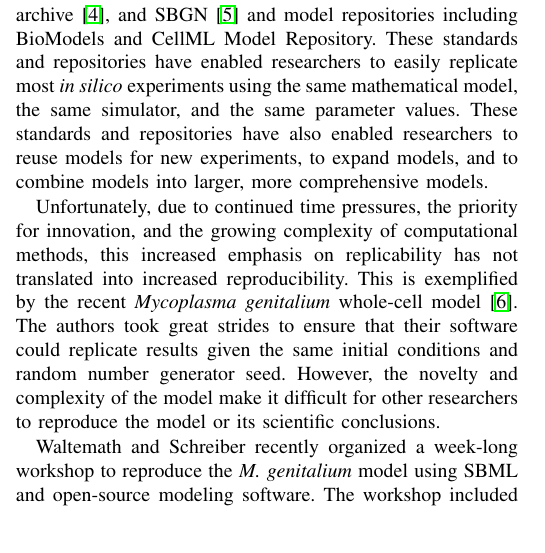
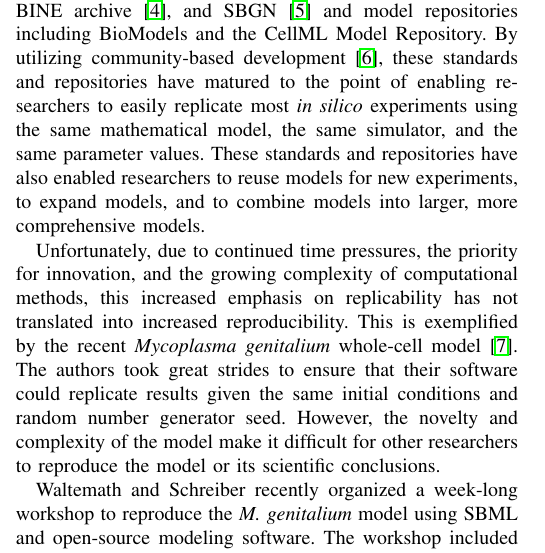
Before and after one commit to 0u812/ieee-reproducibility-paper, a LaTeX paper (model_reproducibility.tex): part of one column of page 1 of 4, cut so that both start at the same text. Compiled offline with pdfLaTeX.

Commit message:
cite hucka combine initiative

```diff
--- a/model_reproducibility.tex
+++ b/model_reproducibility.tex
@@ -477,7 +477,10 @@ Consequently, replicability only has the power to eliminate conclusions that wer
 
 Due to the complexity of modern scientific experiments as well as financial, time, and publishing pressures, investigators often do not have the time or resources to design orthogonal methods to test results independently. Instead, investigators frequently replicate reported results using the published method. The underemphasis on independent testing has the potential to allow us to accept false results based on faulty methods.
 
-Computational biology has become more replicable over the past several years through the introduction of standards including CellML \cite{cuellar2003overview}, SBML \cite{hucka2003}, SED-ML \cite{sedml2011}, the COMBINE archive \cite{COMBINE2012}, and SBGN \cite{LeNovereHMMSS09} and model repositories including BioModels and CellML Model Repository. These standards and repositories have enabled researchers to easily replicate most \textit{in silico} experiments using the same mathematical model, the same simulator, and the same parameter values. These standards and repositories have also enabled researchers to reuse models for new experiments, to expand models, and to combine models into larger, more comprehensive models.
+Computational biology has become more replicable over the past several years through the introduction of standards including CellML \cite{cuellar2003overview}, SBML \cite{hucka2003}, SED-ML \cite{sedml2011}, the COMBINE archive \cite{COMBINE2012}, and SBGN \cite{LeNovereHMMSS09} and model repositories including BioModels and the CellML Model Repository.
+By utilizing community-based development \cite{hucka2015promoting},
+these standards and repositories have matured to the point of enabling researchers to easily replicate most
+\textit{in silico} experiments using the same mathematical model, the same simulator, and the same parameter values. These standards and repositories have also enabled researchers to reuse models for new experiments, to expand models, and to combine models into larger, more comprehensive models.
 
 Unfortunately, due to continued time pressures, the priority for innovation, and the growing complexity of computational methods, this increased emphasis on replicability has not translated into increased reproducibility. This is exemplified by the recent \textit{Mycoplasma genitalium} whole-cell model \cite{Karr2012}. The authors took great strides to ensure that their software could replicate results given the same initial conditions and random number generator seed. However, the novelty and complexity of the model make it difficult for other researchers to reproduce the model or its scientific conclusions.
 
```
Also changed, not shown: model_reproducibility.bib (+9 -0 lines), model_reproducibility.tex (2 more changed lines).
